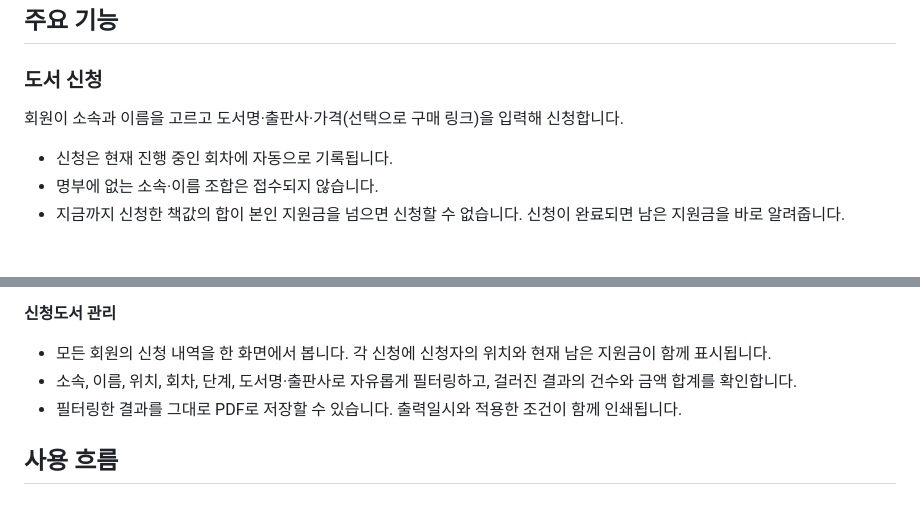
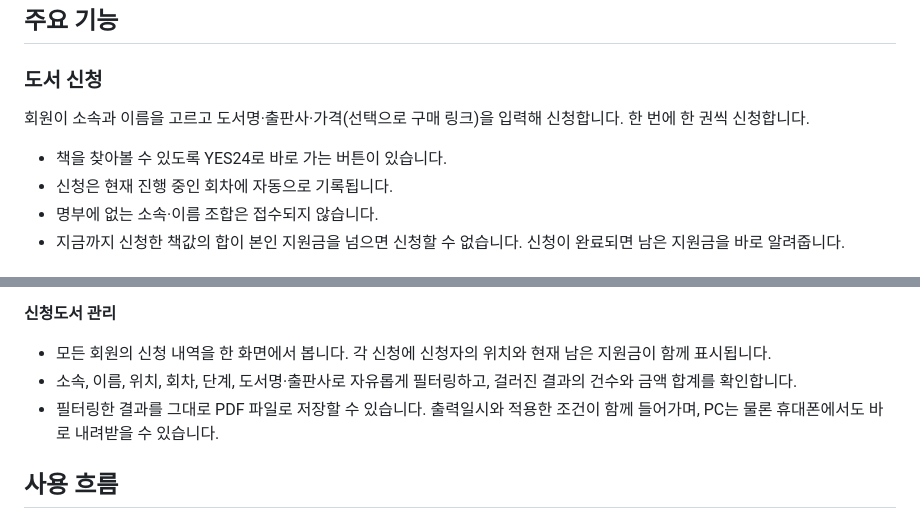
Before and after one commit to shinhanfundpartners90-a11y/sfpBookClub, a Markdown page: README.md, 2 parts joined by grey strips. Rendered like a GitHub page.

Commit message:
README를 현재 기능에 맞게 갱신
도서 신청의 한 권씩 신청 규칙과 YES24 바로가기, 모바일에서도 PDF를 바로 내려받는 점을 반영한다.

Co-Authored-By: Claude Fable 5.1 <noreply@anthropic.com>

```diff
--- a/README.md
+++ b/README.md
@@ -9,7 +9,8 @@
 ## 주요 기능
 
 ### 도서 신청
-회원이 소속과 이름을 고르고 도서명·출판사·가격(선택으로 구매 링크)을 입력해 신청합니다.
+회원이 소속과 이름을 고르고 도서명·출판사·가격(선택으로 구매 링크)을 입력해 신청합니다. 한 번에 한 권씩 신청합니다.
+- 책을 찾아볼 수 있도록 YES24로 바로 가는 버튼이 있습니다.
 - 신청은 현재 진행 중인 회차에 자동으로 기록됩니다.
 - 명부에 없는 소속·이름 조합은 접수되지 않습니다.
 - 지금까지 신청한 책값의 합이 본인 지원금을 넘으면 신청할 수 없습니다. 신청이 완료되면 남은 지원금을 바로 알려줍니다.
@@ -31,7 +32,7 @@
 **신청도서 관리**
 - 모든 회원의 신청 내역을 한 화면에서 봅니다. 각 신청에 신청자의 위치와 현재 남은 지원금이 함께 표시됩니다.
 - 소속, 이름, 위치, 회차, 단계, 도서명·출판사로 자유롭게 필터링하고, 걸러진 결과의 건수와 금액 합계를 확인합니다.
-- 필터링한 결과를 그대로 PDF로 저장할 수 있습니다. 출력일시와 적용한 조건이 함께 인쇄됩니다.
+- 필터링한 결과를 그대로 PDF 파일로 저장할 수 있습니다. 출력일시와 적용한 조건이 함께 들어가며, PC는 물론 휴대폰에서도 바로 내려받을 수 있습니다.
 
 ## 사용 흐름
 
```
